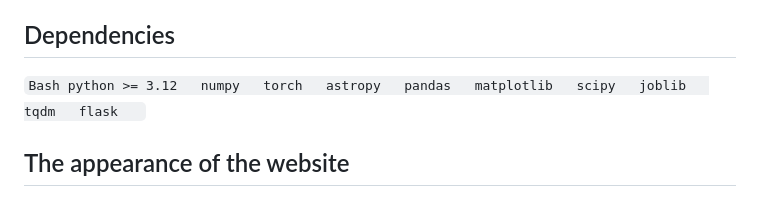
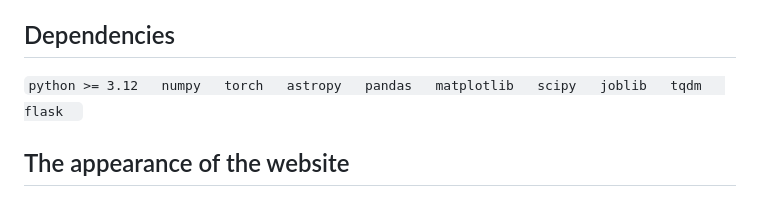
Before and after one commit to xczhou-astro/SL_discovery_by_HITL, a Markdown page: README.md, the part around the change. Rendered like a GitHub page.

```diff
--- a/README.md
+++ b/README.md
@@ -17,7 +17,7 @@ Will be updated soon.
 
 ## Dependencies
 
-``Bash
+``
 python >= 3.12
 numpy
 torch
```
